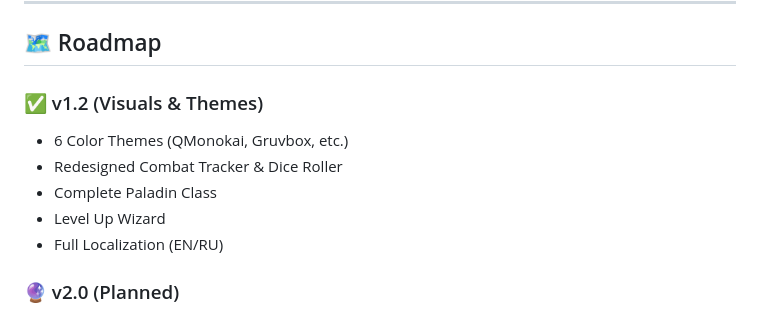
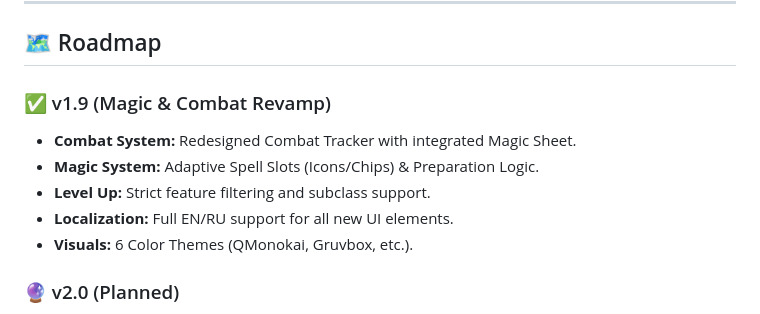
Before and after one commit to QurieGLord/QDnD-Roleplay-Companion, a Markdown page: README.md, the part around the change. GitHub-like rendering.

Commit message:
docs: update README roadmap to v1.9

```diff
--- a/README.md
+++ b/README.md
@@ -113,12 +113,12 @@ flutter run
 
 ## 🗺️ Roadmap
 
-### ✅ v1.2 (Visuals & Themes)
-- 6 Color Themes (QMonokai, Gruvbox, etc.)
-- Redesigned Combat Tracker & Dice Roller
-- Complete Paladin Class
-- Level Up Wizard
-- Full Localization (EN/RU)
+### ✅ v1.9 (Magic & Combat Revamp)
+- **Combat System:** Redesigned Combat Tracker with integrated Magic Sheet.
+- **Magic System:** Adaptive Spell Slots (Icons/Chips) & Preparation Logic.
+- **Level Up:** Strict feature filtering and subclass support.
+- **Localization:** Full EN/RU support for all new UI elements.
+- **Visuals:** 6 Color Themes (QMonokai, Gruvbox, etc.).
 
 ### 🔮 v2.0 (Planned)
 - [ ] Full Content Population (All Classes/Races)
```
